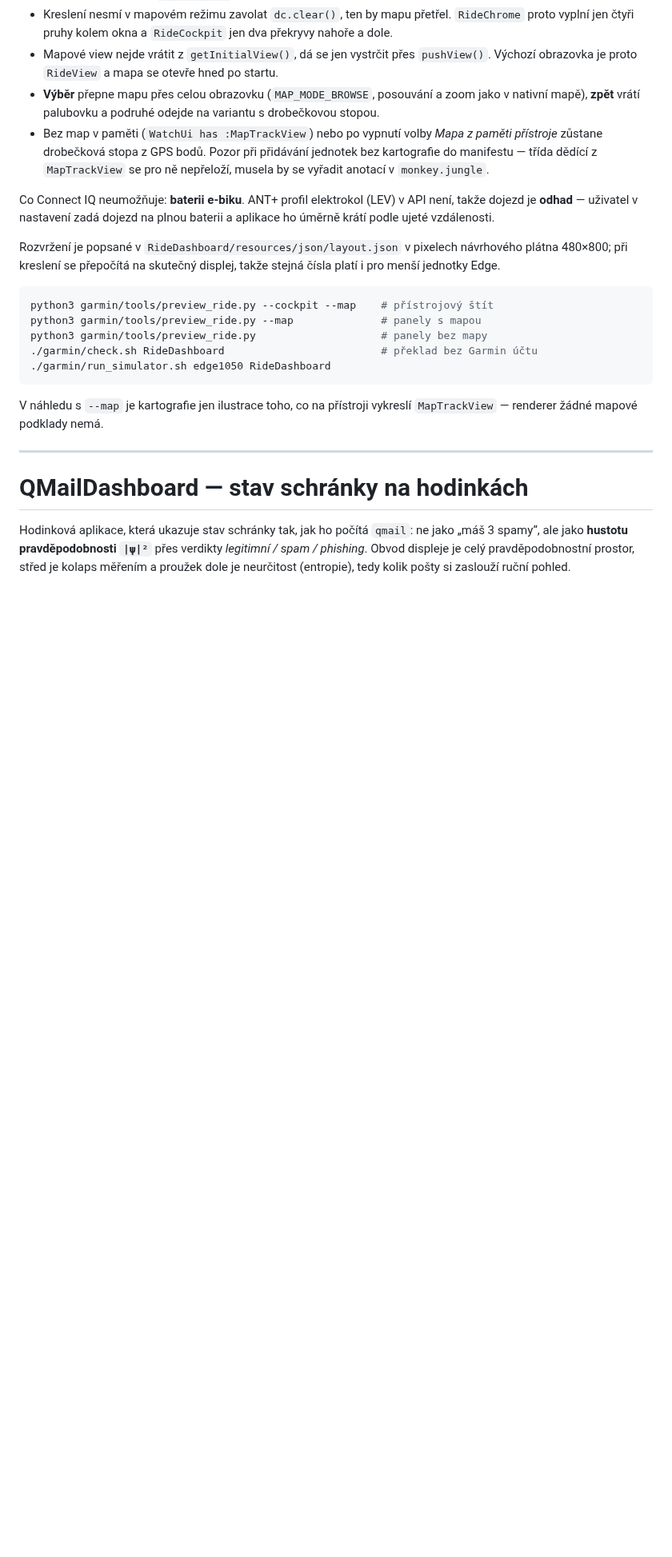
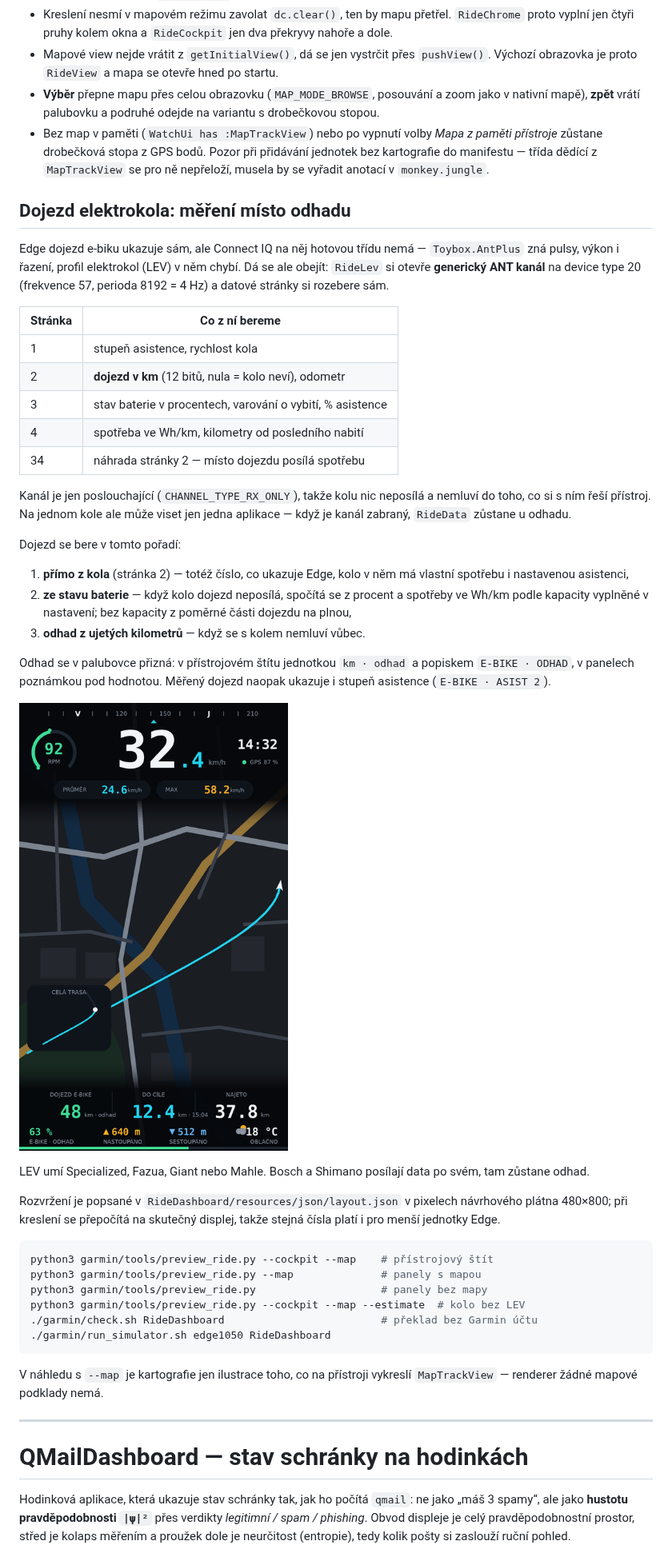
Before and after one commit to mirapavlicek/dreams, a Markdown page: garmin/README.md, the part around one of its changes. Shown at 80% size. Drawn GitHub-style; pictures changed too: garmin/docs/preview/ride-cockpit-estimate.png (added); blank space fills up the shorter version.

````diff
--- a/garmin/README.md
+++ b/garmin/README.md
@@ -75,9 +75,42 @@ Prakticky to znamená:
   jednotek bez kartografie do manifestu — třída dědící z `MapTrackView` se pro
   ně nepřeloží, musela by se vyřadit anotací v `monkey.jungle`.
 
-Co Connect IQ neumožňuje: **baterii e-biku**. ANT+ profil elektrokol (LEV)
-v API není, takže dojezd je **odhad** — uživatel v nastavení zadá dojezd na
-plnou baterii a aplikace ho úměrně krátí podle ujeté vzdálenosti.
+## Dojezd elektrokola: měření místo odhadu
+
+Edge dojezd e-biku ukazuje sám, ale Connect IQ na něj hotovou třídu nemá —
+`Toybox.AntPlus` zná pulsy, výkon i řazení, profil elektrokol (LEV) v něm
+chybí. Dá se ale obejít: `RideLev` si otevře **generický ANT kanál** na device
+type 20 (frekvence 57, perioda 8192 = 4 Hz) a datové stránky si rozebere sám.
+
+| Stránka | Co z ní bereme |
+|---|---|
+| 1 | stupeň asistence, rychlost kola |
+| 2 | **dojezd v km** (12 bitů, nula = kolo neví), odometr |
+| 3 | stav baterie v procentech, varování o vybití, % asistence |
+| 4 | spotřeba ve Wh/km, kilometry od posledního nabití |
+| 34 | náhrada stránky 2 — místo dojezdu posílá spotřebu |
+
+Kanál je jen poslouchající (`CHANNEL_TYPE_RX_ONLY`), takže kolu nic neposílá
+a nemluví do toho, co si s ním řeší přístroj. Na jednom kole ale může viset jen
+jedna aplikace — když je kanál zabraný, `RideData` zůstane u odhadu.
+
+Dojezd se bere v tomto pořadí:
+
+1. **přímo z kola** (stránka 2) — totéž číslo, co ukazuje Edge, kolo v něm má
+   vlastní spotřebu i nastavenou asistenci,
+2. **ze stavu baterie** — když kolo dojezd neposílá, spočítá se z procent
+   a spotřeby ve Wh/km podle kapacity vyplněné v nastavení; bez kapacity
+   z poměrné části dojezdu na plnou,
+3. **odhad z ujetých kilometrů** — když se s kolem nemluví vůbec.
+
+Odhad se v palubovce přizná: v přístrojovém štítu jednotkou `km · odhad`
+a popiskem `E-BIKE · ODHAD`, v panelech poznámkou pod hodnotou. Měřený dojezd
+naopak ukazuje i stupeň asistence (`E-BIKE · ASIST 2`).
+
+![Dojezd jako odhad, když kolo LEV neumí](docs/preview/ride-cockpit-estimate.png)
+
+LEV umí Specialized, Fazua, Giant nebo Mahle. Bosch a Shimano posílají data
+po svém, tam zůstane odhad.
 
 Rozvržení je popsané v `RideDashboard/resources/json/layout.json` v pixelech
 návrhového plátna 480×800; při kreslení se přepočítá na skutečný displej, takže
@@ -87,6 +120,7 @@ stejná čísla platí i pro menší jednotky Edge.
 python3 garmin/tools/preview_ride.py --cockpit --map    # přístrojový štít
 python3 garmin/tools/preview_ride.py --map              # panely s mapou
 python3 garmin/tools/preview_ride.py                    # panely bez mapy
+python3 garmin/tools/preview_ride.py --cockpit --map --estimate  # kolo bez LEV
 ./garmin/check.sh RideDashboard                         # překlad bez Garmin účtu
 ./garmin/run_simulator.sh edge1050 RideDashboard
 ```
````
Also changed, not shown: other parts of garmin/README.md (+2 -1 lines), garmin/docs/preview/ride-cockpit-breadcrumb.png, garmin/docs/preview/ride-cockpit.png, garmin/docs/preview/ride-edge1050-map.png, garmin/docs/preview/ride-edge1050.png, 10 other files.
